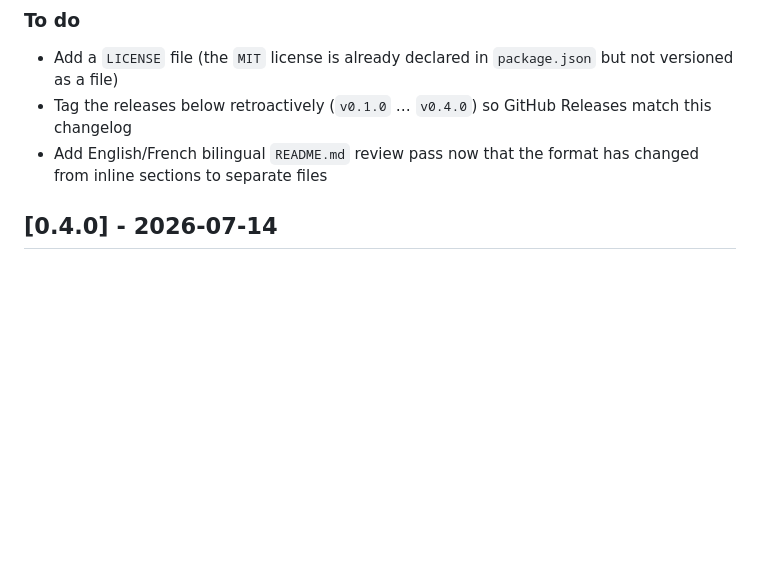
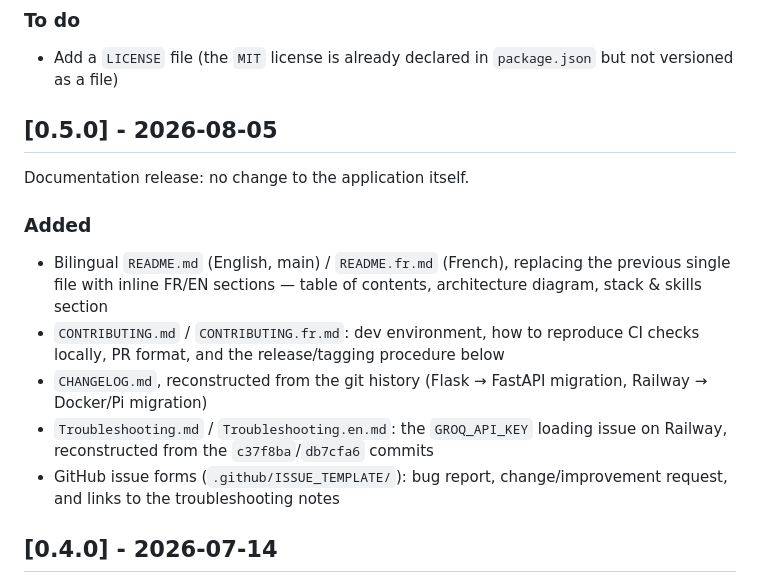
Before and after one commit to Alithiel31/ParseAndCutV2, a Markdown page: CHANGELOG.md, the part around the change. Drawn GitHub-style; blank space fills up the shorter version.

Commit message:
docs: release v0.5.0

```diff
--- a/CHANGELOG.md
+++ b/CHANGELOG.md
@@ -8,8 +8,18 @@ Format inspired by [Keep a Changelog](https://keepachangelog.com/en/1.0.0/). Thi
 ### To do
 
 - Add a `LICENSE` file (the `MIT` license is already declared in `package.json` but not versioned as a file)
-- Tag the releases below retroactively (`v0.1.0` … `v0.4.0`) so GitHub Releases match this changelog
-- Add English/French bilingual `README.md` review pass now that the format has changed from inline sections to separate files
+
+## [0.5.0] - 2026-08-05
+
+Documentation release: no change to the application itself.
+
+### Added
+
+- Bilingual `README.md` (English, main) / `README.fr.md` (French), replacing the previous single file with inline FR/EN sections — table of contents, architecture diagram, stack & skills section
+- `CONTRIBUTING.md` / `CONTRIBUTING.fr.md`: dev environment, how to reproduce CI checks locally, PR format, and the release/tagging procedure below
+- `CHANGELOG.md`, reconstructed from the git history (Flask → FastAPI migration, Railway → Docker/Pi migration)
+- `Troubleshooting.md` / `Troubleshooting.en.md`: the `GROQ_API_KEY` loading issue on Railway, reconstructed from the `c37f8ba`/`db7cfa6` commits
+- GitHub issue forms (`.github/ISSUE_TEMPLATE/`): bug report, change/improvement request, and links to the troubleshooting notes
 
 ## [0.4.0] - 2026-07-14
 
```
